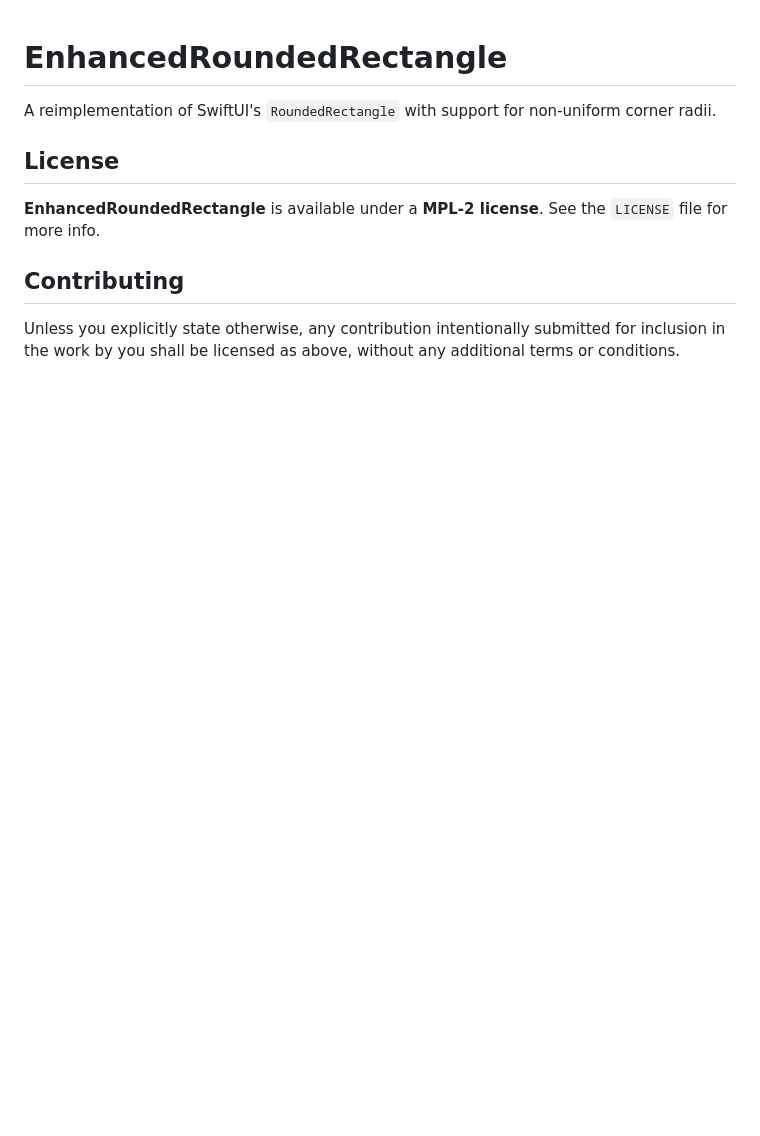
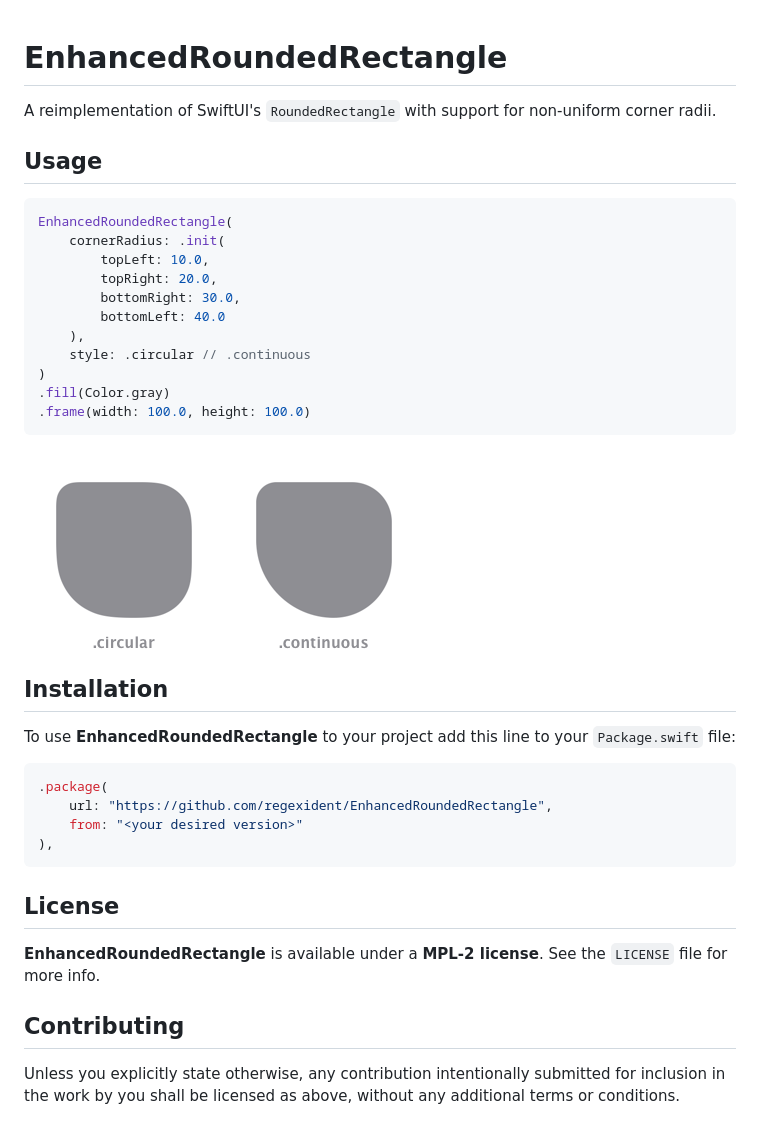
Before and after one commit to regexident/EnhancedRoundedRectangle, a Markdown page: README.md, the part around the change. Drawn GitHub-style; pictures changed too: Preview.png (added); blank space fills up the shorter version.

Commit message:
Improved 'README.md'

````diff
--- a/README.md
+++ b/README.md
@@ -1,6 +1,35 @@
 # EnhancedRoundedRectangle
 
 A reimplementation of SwiftUI's `RoundedRectangle` with support for non-uniform corner radii.
+
+## Usage
+
+```swift
+EnhancedRoundedRectangle(
+    cornerRadius: .init(
+        topLeft: 10.0,
+        topRight: 20.0,
+        bottomRight: 30.0,
+        bottomLeft: 40.0
+    ),
+    style: .circular // .continuous
+)
+.fill(Color.gray)
+.frame(width: 100.0, height: 100.0)
+```
+
+![Preview](Preview.png)
+
+## Installation
+
+To use **EnhancedRoundedRectangle** to your project add this line to your `Package.swift` file:
+
+```swift
+.package(
+    url: "https://github.com/regexident/EnhancedRoundedRectangle",
+    from: "<your desired version>"
+),
+```
 
 ## License
 
````
